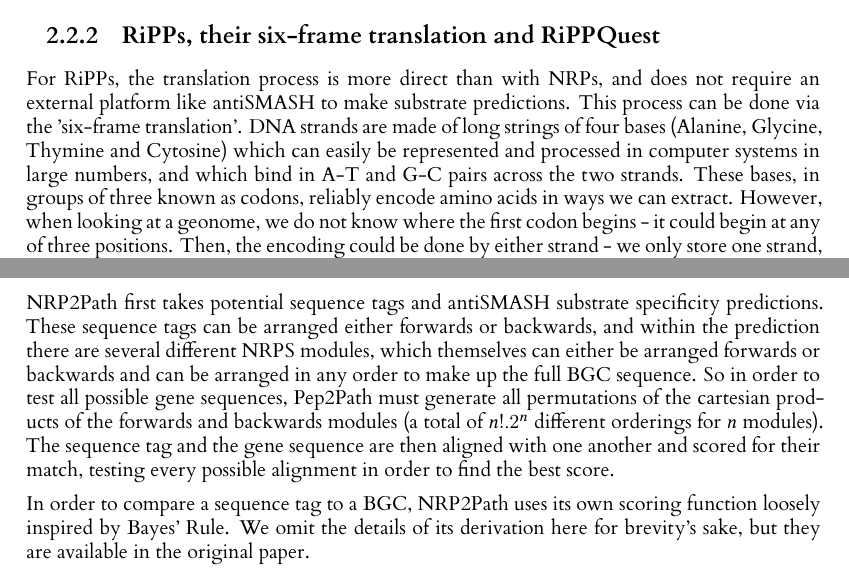
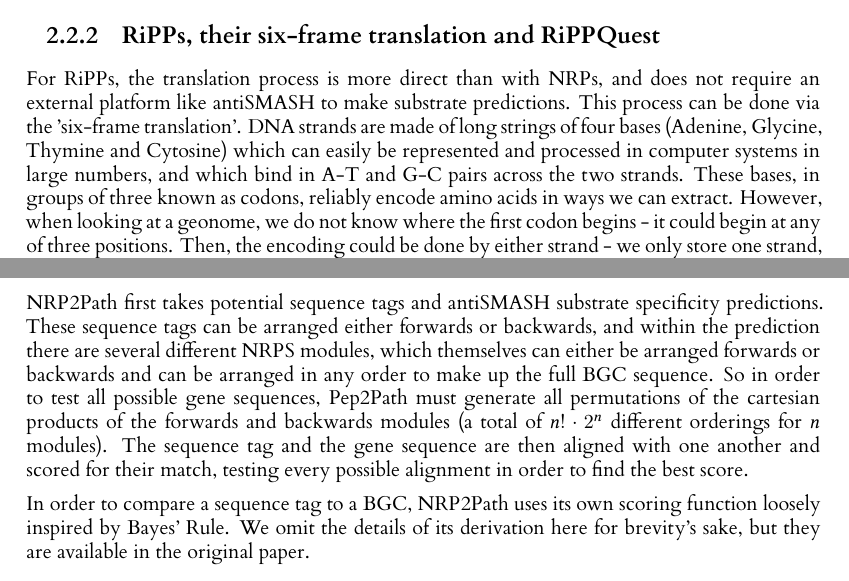
Before and after one commit to mcbrider5002/level_4_project, a LaTeX thesis (dissertation/l4proj.tex): two parts of pages 9 and 10 of 20, joined at a grey line, cut so that both start at the same text. Compiled offline with XeLaTeX.

Commit message:
Further small dissertation changes.

```diff
--- a/dissertation/l4proj.tex
+++ b/dissertation/l4proj.tex
@@ -144,7 +144,7 @@
 
 \subsection{RiPPs, their six-frame translation and RiPPQuest}
 
-For RiPPs, the translation process is more direct than with NRPs, and does not require an external platform like antiSMASH to make substrate predictions. This process can be done via the 'six-frame translation'. DNA strands are made of long strings of four bases (Alanine, Glycine, Thymine and Cytosine) which can easily be represented and processed in computer systems in large numbers, and which bind in A-T and G-C pairs across the two strands. These bases, in groups of three known as codons, reliably encode amino acids in ways we can extract. However, when looking at a geonome, we do not know where the first codon begins - it could begin at any of three positions. Then, the encoding could be done by either strand - we only store one strand, but we can retrieve its reverse complement by converting the base to its corresponding base and reversing the strand - for a total of six different encodings. This is the six-frame translation method we use for RiPPs.
+For RiPPs, the translation process is more direct than with NRPs, and does not require an external platform like antiSMASH to make substrate predictions. This process can be done via the 'six-frame translation'. DNA strands are made of long strings of four bases (Adenine, Glycine, Thymine and Cytosine) which can easily be represented and processed in computer systems in large numbers, and which bind in A-T and G-C pairs across the two strands. These bases, in groups of three known as codons, reliably encode amino acids in ways we can extract. However, when looking at a geonome, we do not know where the first codon begins - it could begin at any of three positions. Then, the encoding could be done by either strand - we only store one strand, but we can retrieve its reverse complement by converting the base to its corresponding base and reversing the strand - for a total of six different encodings. This is the six-frame translation method we use for RiPPs.
 
 Among RiPPs, there are many subtypes. One particular subclass of interest is the lanthipeptide, which is specifically targeted by the bioinformatics software RiPPQuest. \cit{rippq} A successor to the original Peptidogenomics paper, the RiPPQuest method centres on the prediction of the 'LANC-like' domain in the geonome, which is important for the biosynthesis of lanthipeptides in particular. It then centres its translation window around the LANC-like domain and begins searching using the six translation frames.
 
@@ -158,7 +158,7 @@
 
 \subsection{NRP2Path}
 
-NRP2Path first takes potential sequence tags and antiSMASH substrate specificity predictions. These sequence tags can be arranged either forwards or backwards, and within the prediction there are several different NRPS modules, which themselves can either be arranged forwards or backwards and can be arranged in any order to make up the full BGC sequence. So in order to test all possible gene sequences, Pep2Path must generate all permutations of the cartesian products of the forwards and backwards modules (a total of \(n!.2^n\) different orderings for \(n\) modules). The sequence tag and the gene sequence are then aligned with one another and scored for their match, testing every possible alignment in order to find the best score.
+NRP2Path first takes potential sequence tags and antiSMASH substrate specificity predictions. These sequence tags can be arranged either forwards or backwards, and within the prediction there are several different NRPS modules, which themselves can either be arranged forwards or backwards and can be arranged in any order to make up the full BGC sequence. So in order to test all possible gene sequences, Pep2Path must generate all permutations of the cartesian products of the forwards and backwards modules (a total of \(n!\cdot2^n\) different orderings for \(n\) modules). The sequence tag and the gene sequence are then aligned with one another and scored for their match, testing every possible alignment in order to find the best score.
 
 \begin{figure}
     \centering
```
Also changed, not shown: dissertation/l4proj.pdf.
